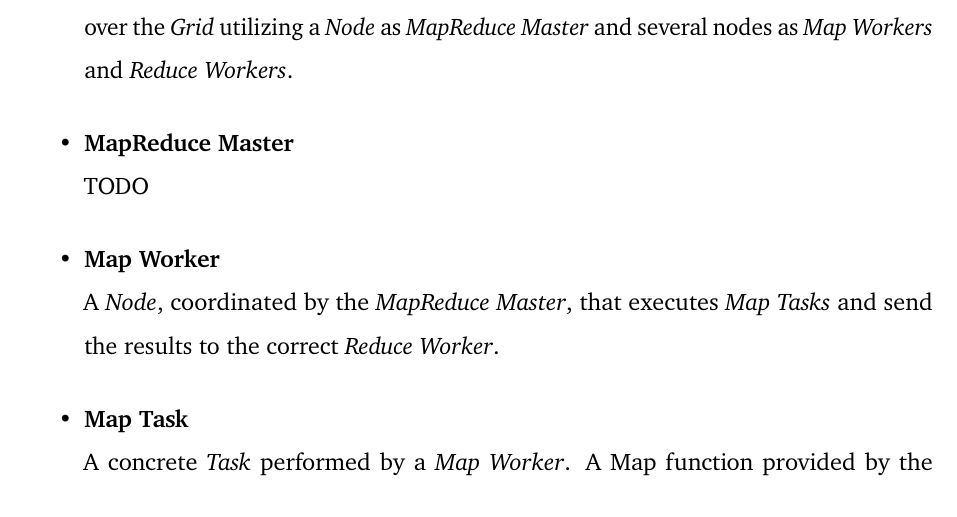
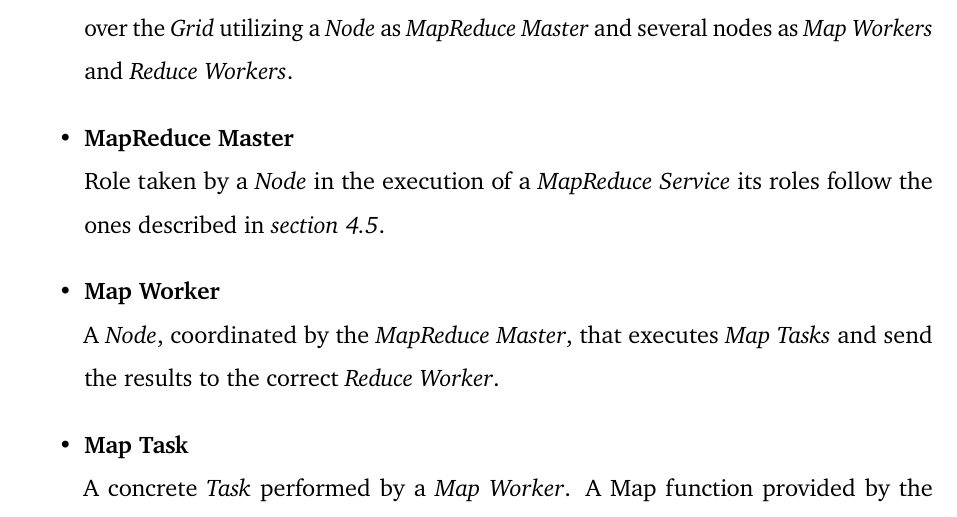
Before and after one commit to Tale152/master-thesis, a LaTeX thesis (main.tex, which reads document/chapters/chapter_5/sections/2_solution_analysis.tex): part of page 65 of 77, cut so that both start at the same text. Compiled offline with pdfLaTeX.

Commit message:
written definition of MapReduce Master

```diff
--- a/document/chapters/chapter_5/sections/2_solution_analysis.tex
+++ b/document/chapters/chapter_5/sections/2_solution_analysis.tex
@@ -56,7 +56,7 @@ Before continuing, it is important to specify the nomenclatures and relative def
     \item \textbf{MapReduce Service}\label{mapreduce_service}\\
     A particular incarnation of a \textit{Grid Service} that performs a MapReduce computation over the \textit{Grid} utilizing a \textit{Node} as \textit{MapReduce Master} and several nodes as \textit{Map Workers} and \textit{Reduce Workers}.
     \item \textbf{MapReduce Master}\label{mapreduce_master}\\
-    TODO
+    Role taken by a \textit{Node} in the execution of a \textit{MapReduce Service} its roles follow the ones described in \textit{section \ref{execution_flow}}.
     \item \textbf{Map Worker}\label{map_worker}\\
     A \textit{Node}, coordinated by the \textit{MapReduce Master}, that executes \textit{Map Tasks} and send the results to the correct \textit{Reduce Worker}.
     \item \textbf{Map Task}\label{map_task}\\
```
Also changed, not shown: document/chapters/chapter_4/sections/5_execution_flow.tex (+1 -1 lines).
